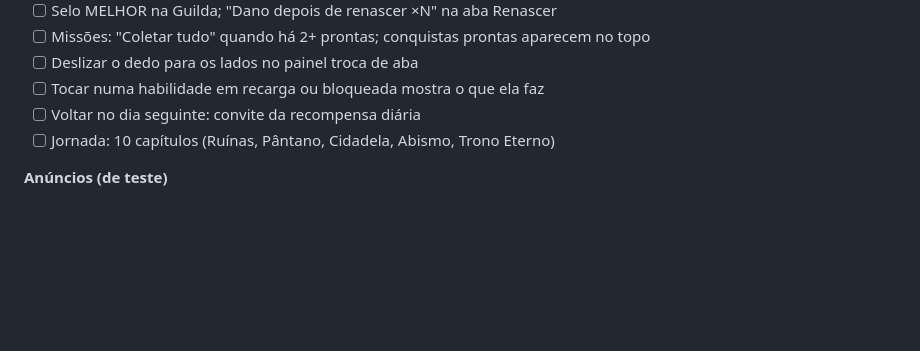
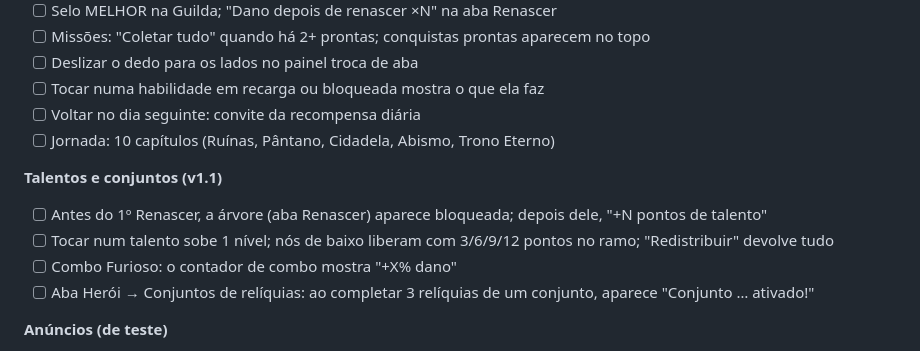
Before and after one commit to fefaofefao/King-Idle-Savior-Boy, a Markdown page: TESTE_APK.md, the part around the change. Drawn GitHub-style; blank space fills up the shorter version.

```diff
--- a/TESTE_APK.md
+++ b/TESTE_APK.md
@@ -55,6 +55,12 @@
 - [ ] Voltar no dia seguinte: convite da recompensa diária
 - [ ] Jornada: 10 capítulos (Ruínas, Pântano, Cidadela, Abismo, Trono Eterno)
 
+**Talentos e conjuntos (v1.1)**
+- [ ] Antes do 1º Renascer, a árvore (aba Renascer) aparece bloqueada; depois dele, "+N pontos de talento"
+- [ ] Tocar num talento sobe 1 nível; nós de baixo liberam com 3/6/9/12 pontos no ramo; "Redistribuir" devolve tudo
+- [ ] Combo Furioso: o contador de combo mostra "+X% dano"
+- [ ] Aba Herói → Conjuntos de relíquias: ao completar 3 relíquias de um conjunto, aparece "Conjunto … ativado!"
+
 **Anúncios (de teste)**
 - [ ] Consentimento (UMP) na primeira abertura (aparece só em algumas regiões, como Europa)
 - [ ] Ouro ×2 (botão azul no topo), Coletar ×2 offline, +15 s no chefe, Baú ×5
```
Also changed, not shown: CLAUDE.md (+1 -0 lines), DECISIONS.md (+30 -0 lines).
